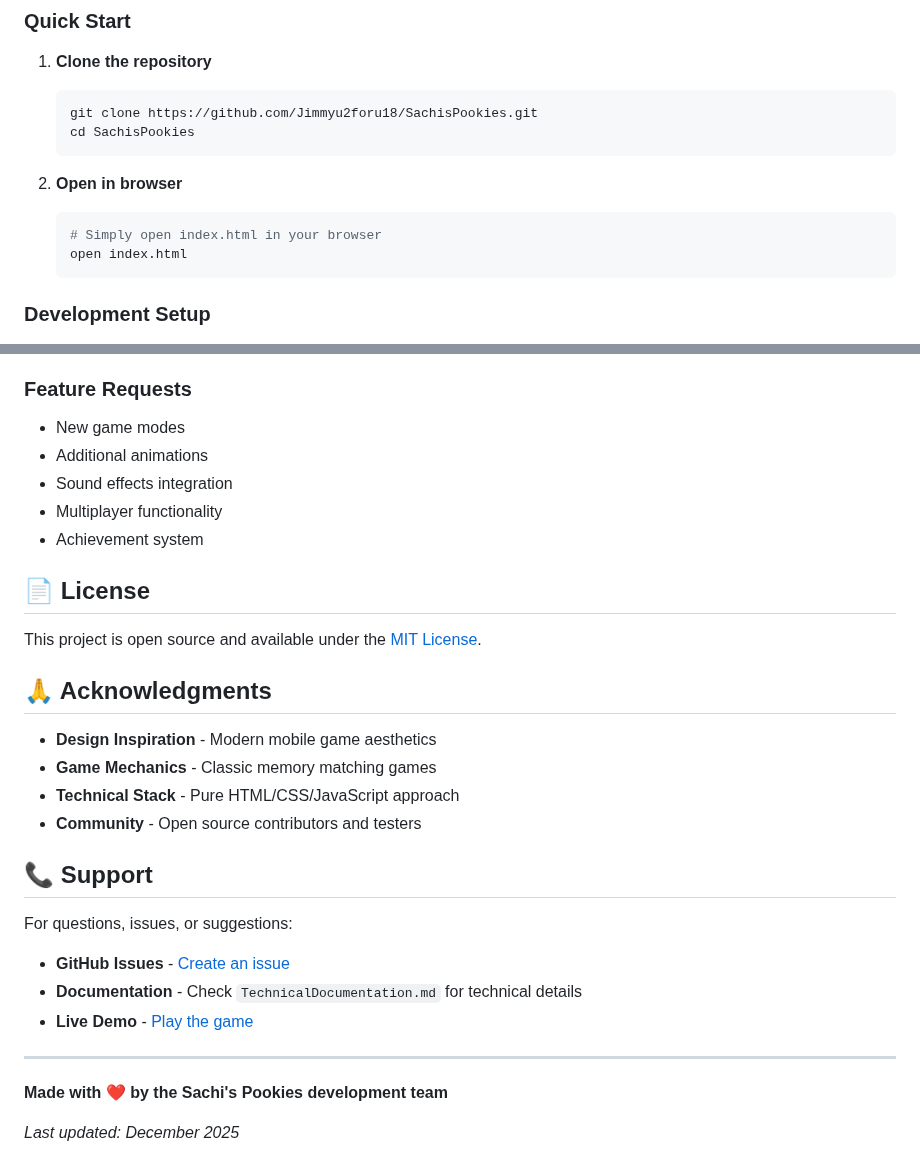
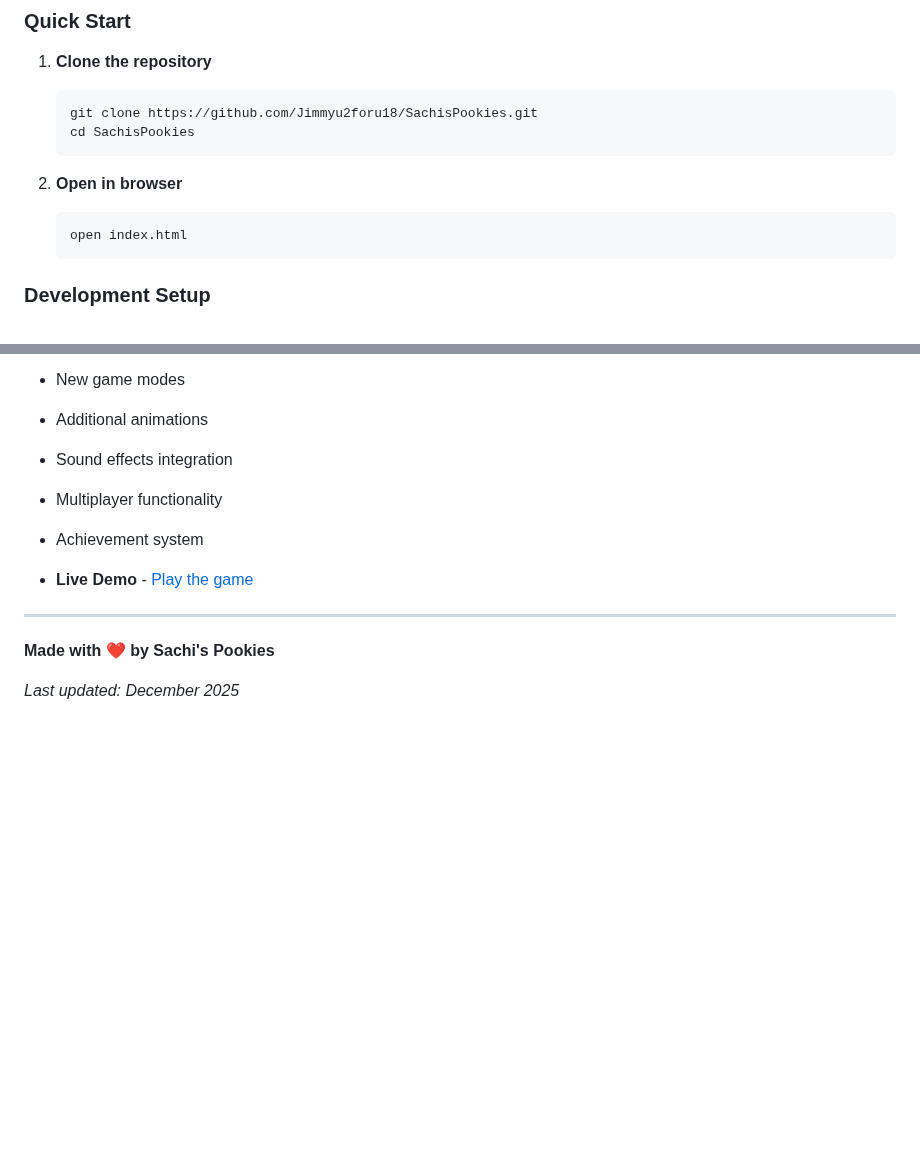
Before and after one commit to Jimmyu2foru18/SachisPookies, a Markdown page: README.md, 2 parts joined by grey strips. Rendered like a GitHub page; blank space fills up the shorter version.

Commit message:
Update README formatting and remove sections

````diff
--- a/README.md
+++ b/README.md
@@ -181,7 +181,6 @@ SachisPookies/
 
 2. **Open in browser**
    ```bash
-   # Simply open index.html in your browser
    open index.html
    ```
 
@@ -269,26 +268,10 @@ background: linear-gradient(45deg, #4a90e2, #357abd);
 - Multiplayer functionality
 - Achievement system
 
-## 📄 License
-
-This project is open source and available under the [MIT License](LICENSE).
-
-## 🙏 Acknowledgments
-
-- **Design Inspiration** - Modern mobile game aesthetics
-- **Game Mechanics** - Classic memory matching games
-- **Technical Stack** - Pure HTML/CSS/JavaScript approach
-- **Community** - Open source contributors and testers
-
-## 📞 Support
-
-For questions, issues, or suggestions:
-- **GitHub Issues** - [Create an issue](https://github.com/Jimmyu2foru18/SachisPookies/issues)
-- **Documentation** - Check `TechnicalDocumentation.md` for technical details
 - **Live Demo** - [Play the game](https://jimmyu2foru18.github.io/SachisPookies/)
 
 ---
 
-**Made with ❤️ by the Sachi's Pookies development team**
+**Made with ❤️ by Sachi's Pookies**
 
 *Last updated: December 2025*
````
Also changed, not shown: other parts of README.md (+4 -4 lines).
